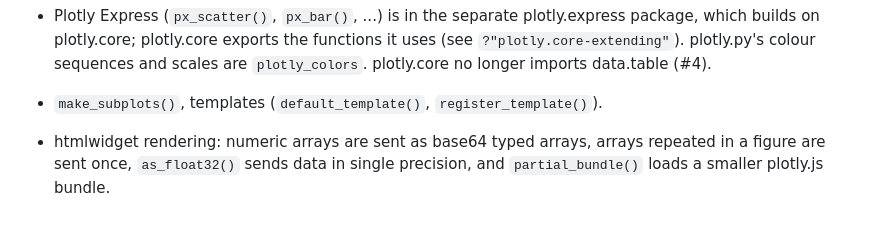
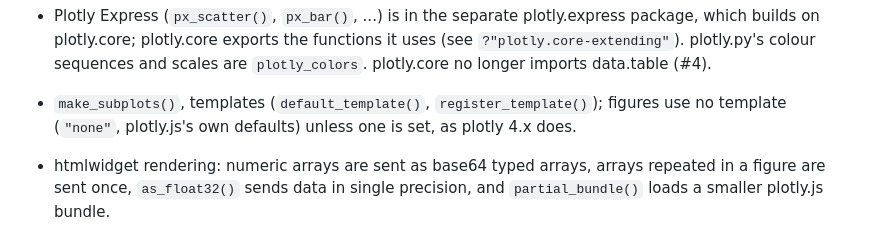
Before and after one commit to msummersgill/plotly.R.core, a Markdown page: NEWS.md, the part around the change. Drawn GitHub-style.

Commit message:
Default template is "none" (plotly.js defaults, as plotly 4.x)
Set default_template("plotly") or options(plotly.core.template = "plotly")
for plotly.py's look. README images re-rendered.

```diff
--- a/NEWS.md
+++ b/NEWS.md
@@ -38,7 +38,9 @@
   functions it uses (see `?"plotly.core-extending"`). plotly.py's colour
   sequences and scales are `plotly_colors`. plotly.core no longer imports
   data.table (#4).
-* `make_subplots()`, templates (`default_template()`, `register_template()`).
+* `make_subplots()`, templates (`default_template()`, `register_template()`);
+  figures use no template (`"none"`, plotly.js's own defaults) unless one is
+  set, as plotly 4.x does.
 * htmlwidget rendering: numeric arrays are sent as base64 typed arrays, arrays
   repeated in a figure are sent once, `as_float32()` sends data in single
   precision, and `partial_bundle()` loads a smaller plotly.js bundle.
```
Also changed, not shown: man/figures/README-scatter.png, man/figures/README-scatter3d.png, man/figures/README-subplots.png, 3 other files.
